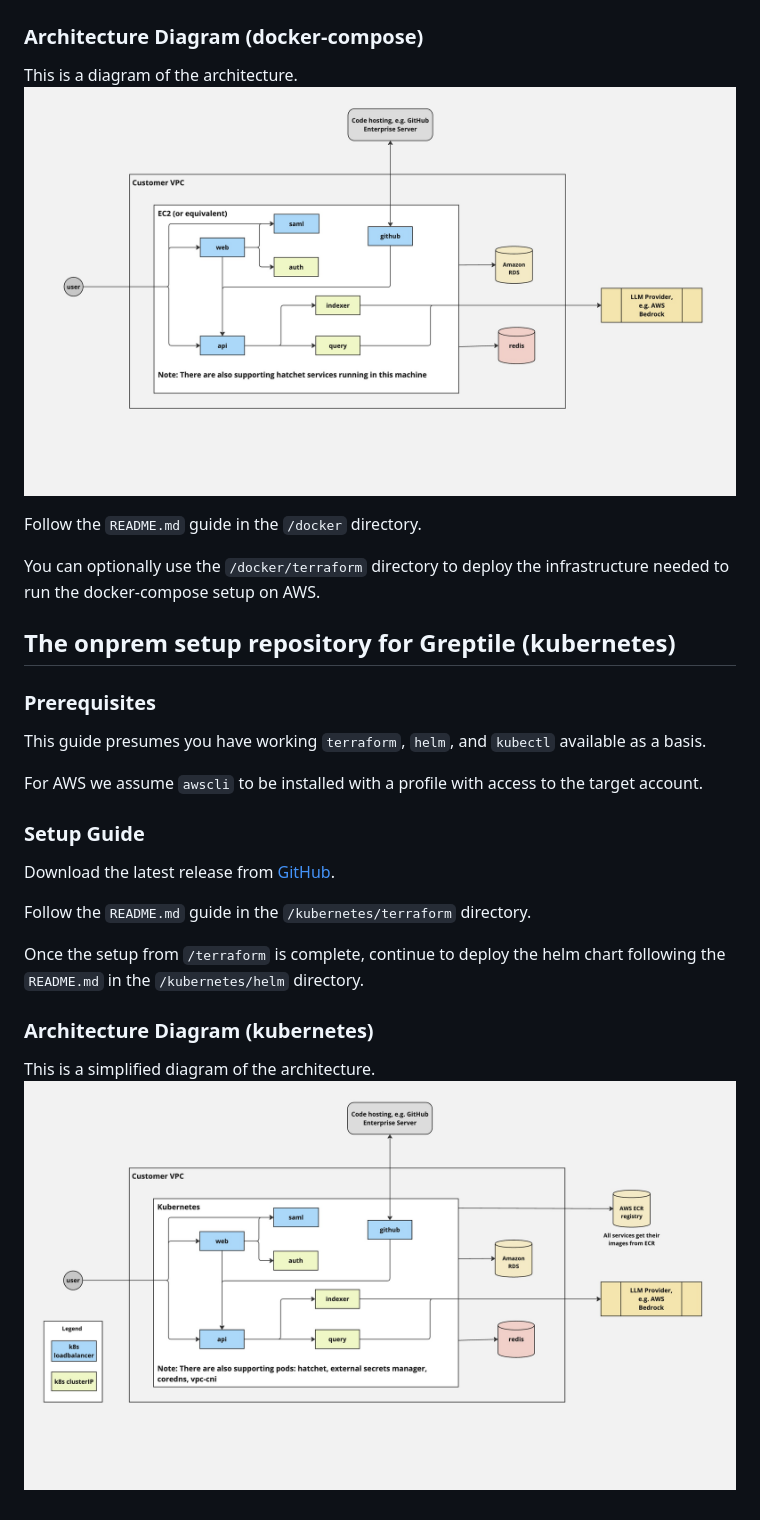
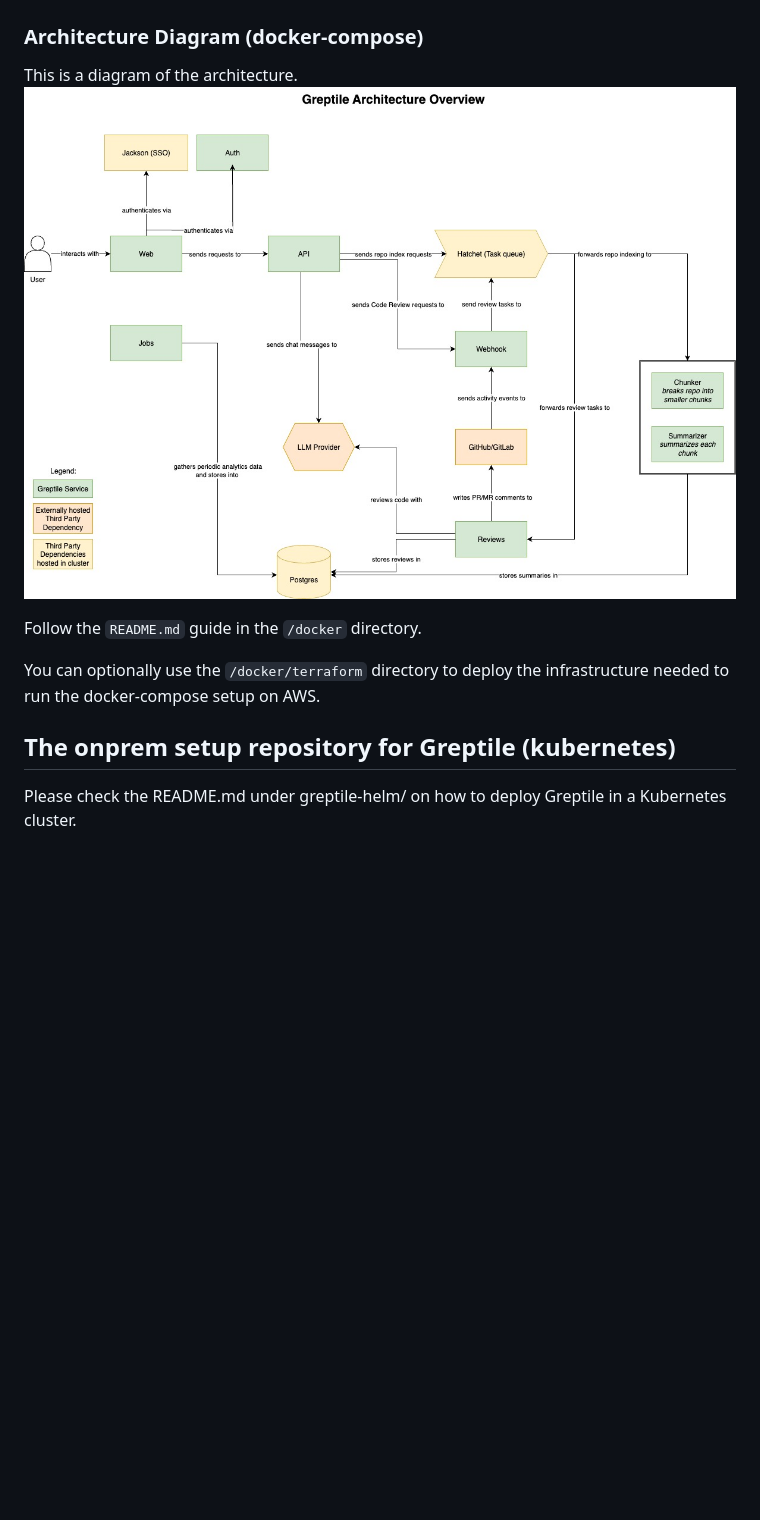
Before and after one commit to greptileai/akupara, a Markdown page: README.md, the part around the change. Drawn GitHub-style; pictures changed too: Greptile_architecture.jpg (added); blank space fills up the shorter version.

Commit message:
Add new architecture overview

```diff
--- a/README.md
+++ b/README.md
@@ -5,7 +5,7 @@ We offer two methods of deployment - `docker-compose` and `kubernetes`. We stron
 ## The onprem setup repository for Greptile (docker-compose)
 ### Architecture Diagram (docker-compose)
 This is a diagram of the architecture.
-![arch-ec2](OnPremEC2.jpg)
+![arch-greptile](Greptile_architecture.jpg)
 
 Follow the `README.md` guide in the `/docker` directory.
 
@@ -13,22 +13,4 @@ You can optionally use the `/docker/terraform` directory to deploy the infrastru
 
 ## The onprem setup repository for Greptile (kubernetes)
 
-
-### Prerequisites
-
-This guide presumes you have working `terraform`, `helm`, and `kubectl` available as a basis.
-
-For AWS we assume `awscli` to be installed with a profile with access to the target account.
-
-### Setup Guide
-
-Download the latest release from [GitHub](https://github.com/greptileai/akupara).
-
-Follow the `README.md` guide in the `/kubernetes/terraform` directory.
-
-Once the setup from `/terraform` is complete, continue to deploy the helm chart following the `README.md` in the `/kubernetes/helm` directory.
-
-
-### Architecture Diagram (kubernetes)
-This is a simplified diagram of the architecture.
-![arch-eks](OnPremEKS.jpg)
+Please check the README.md under greptile-helm/ on how to deploy Greptile in a Kubernetes cluster.
```
